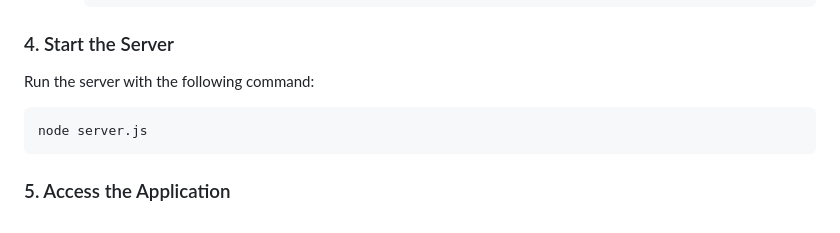
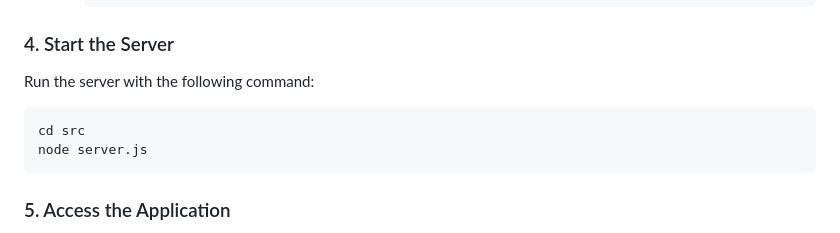
Before and after one commit to quickdrew/WayPoint, a Markdown page: README.md, the part around the change. Rendered like a GitHub page.

Commit message:
small readme update

````diff
--- a/README.md
+++ b/README.md
@@ -45,6 +45,7 @@ npm install
 ### 4. Start the Server
 Run the server with the following command:
 ```bash
+cd src
 node server.js
 ```
 
````
